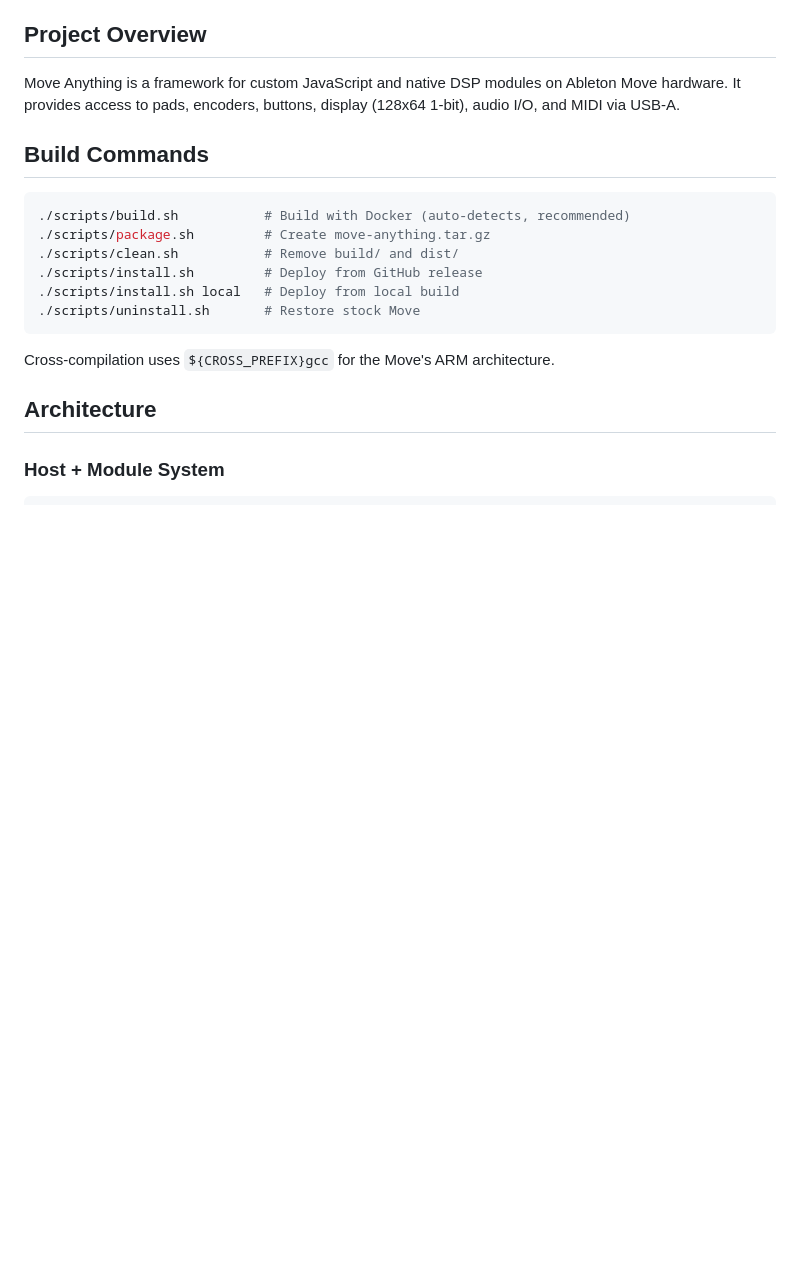
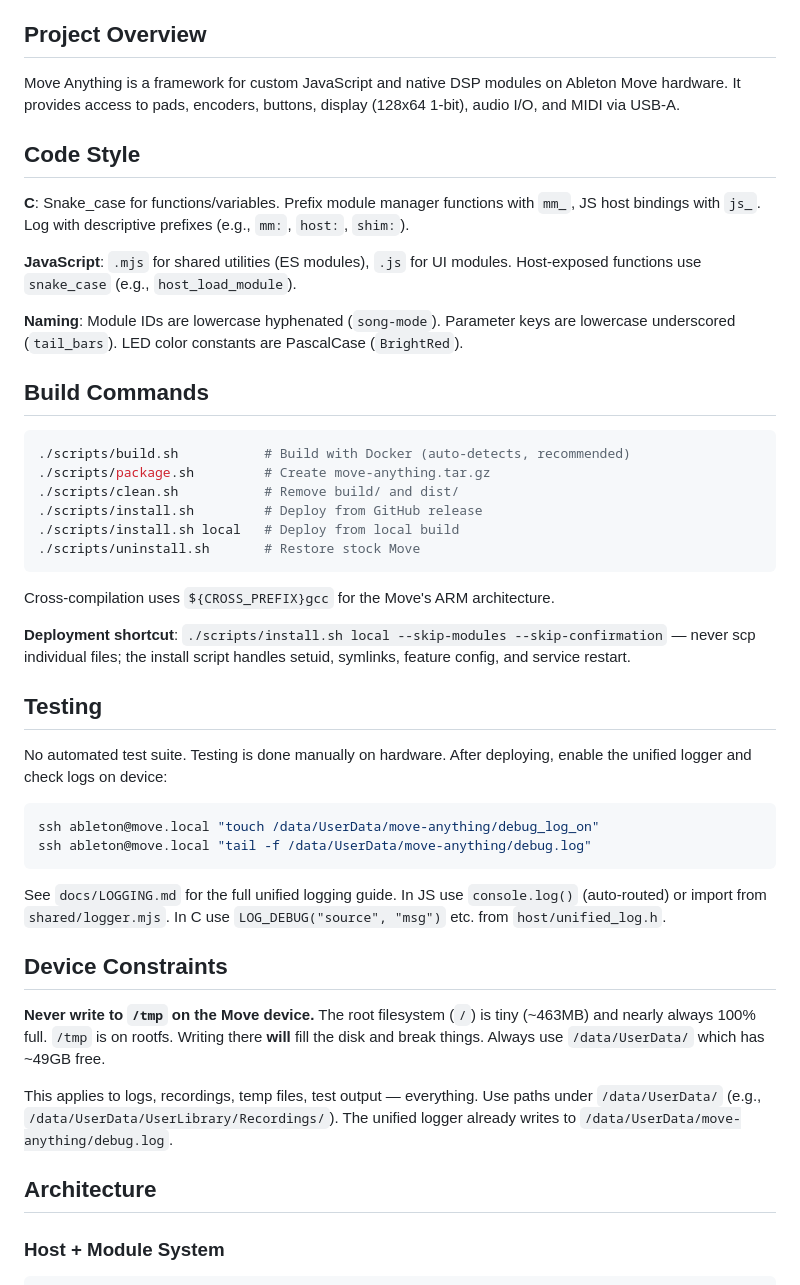
Before and after one commit to charlesvestal/move-anything, a Markdown page: CLAUDE.md, the part around one of its changes. Rendered like a GitHub page; blank space fills up the shorter version.

````diff
--- a/CLAUDE.md
+++ b/CLAUDE.md
@@ -9,6 +9,14 @@ Keep CLAUDE.md up to date as the codebase evolves. When you add new JS host func
 ## Project Overview
 
 Move Anything is a framework for custom JavaScript and native DSP modules on Ableton Move hardware. It provides access to pads, encoders, buttons, display (128x64 1-bit), audio I/O, and MIDI via USB-A.
+
+## Code Style
+
+**C**: Snake_case for functions/variables. Prefix module manager functions with `mm_`, JS host bindings with `js_`. Log with descriptive prefixes (e.g., `mm:`, `host:`, `shim:`).
+
+**JavaScript**: `.mjs` for shared utilities (ES modules), `.js` for UI modules. Host-exposed functions use `snake_case` (e.g., `host_load_module`).
+
+**Naming**: Module IDs are lowercase hyphenated (`song-mode`). Parameter keys are lowercase underscored (`tail_bars`). LED color constants are PascalCase (`BrightRed`).
 
 ## Build Commands
 
@@ -22,6 +30,25 @@ Move Anything is a framework for custom JavaScript and native DSP modules on Abl
 ```
 
 Cross-compilation uses `${CROSS_PREFIX}gcc` for the Move's ARM architecture.
+
+**Deployment shortcut**: `./scripts/install.sh local --skip-modules --skip-confirmation` — never scp individual files; the install script handles setuid, symlinks, feature config, and service restart.
+
+## Testing
+
+No automated test suite. Testing is done manually on hardware. After deploying, enable the unified logger and check logs on device:
+
+```bash
+ssh ableton@move.local "touch /data/UserData/move-anything/debug_log_on"
+ssh ableton@move.local "tail -f /data/UserData/move-anything/debug.log"
+```
+
+See `docs/LOGGING.md` for the full unified logging guide. In JS use `console.log()` (auto-routed) or import from `shared/logger.mjs`. In C use `LOG_DEBUG("source", "msg")` etc. from `host/unified_log.h`.
+
+## Device Constraints
+
+**Never write to `/tmp` on the Move device.** The root filesystem (`/`) is tiny (~463MB) and nearly always 100% full. `/tmp` is on rootfs. Writing there **will** fill the disk and break things. Always use `/data/UserData/` which has ~49GB free.
+
+This applies to logs, recordings, temp files, test output — everything. Use paths under `/data/UserData/` (e.g., `/data/UserData/UserLibrary/Recordings/`). The unified logger already writes to `/data/UserData/move-anything/debug.log`.
 
 ## Architecture
 
````
Also changed, not shown: other parts of CLAUDE.md (+34 -0 lines).
